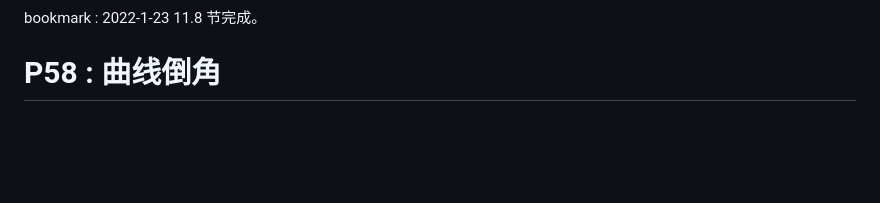
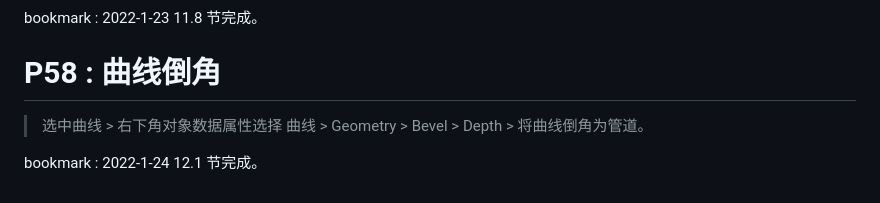
Before and after one commit to li74006/LearningNotes, a Markdown page: Blender/Note_Blender.md, the part around the change. Rendered like a GitHub page; blank space fills up the shorter version.

Commit message:
听完 1 节。

```diff
--- a/Blender/Note_Blender.md
+++ b/Blender/Note_Blender.md
@@ -282,3 +282,7 @@ bookmark : 2022-1-23 11.5 节完成。
 bookmark : 2022-1-23 11.8 节完成。
 
 # P58 : 曲线倒角
+
+> 选中曲线 > 右下角对象数据属性选择 曲线 > Geometry > Bevel > Depth > 将曲线倒角为管道。
+
+bookmark : 2022-1-24 12.1 节完成。
```
